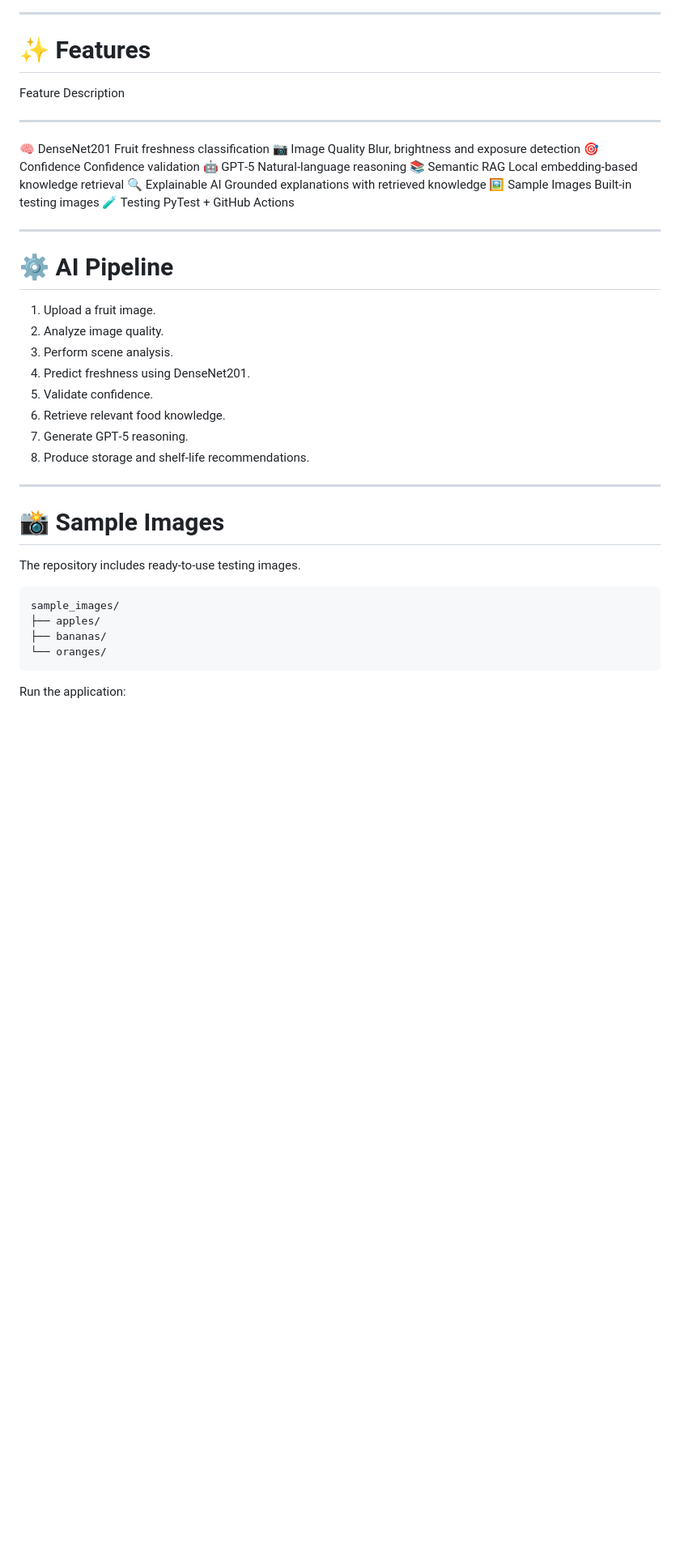
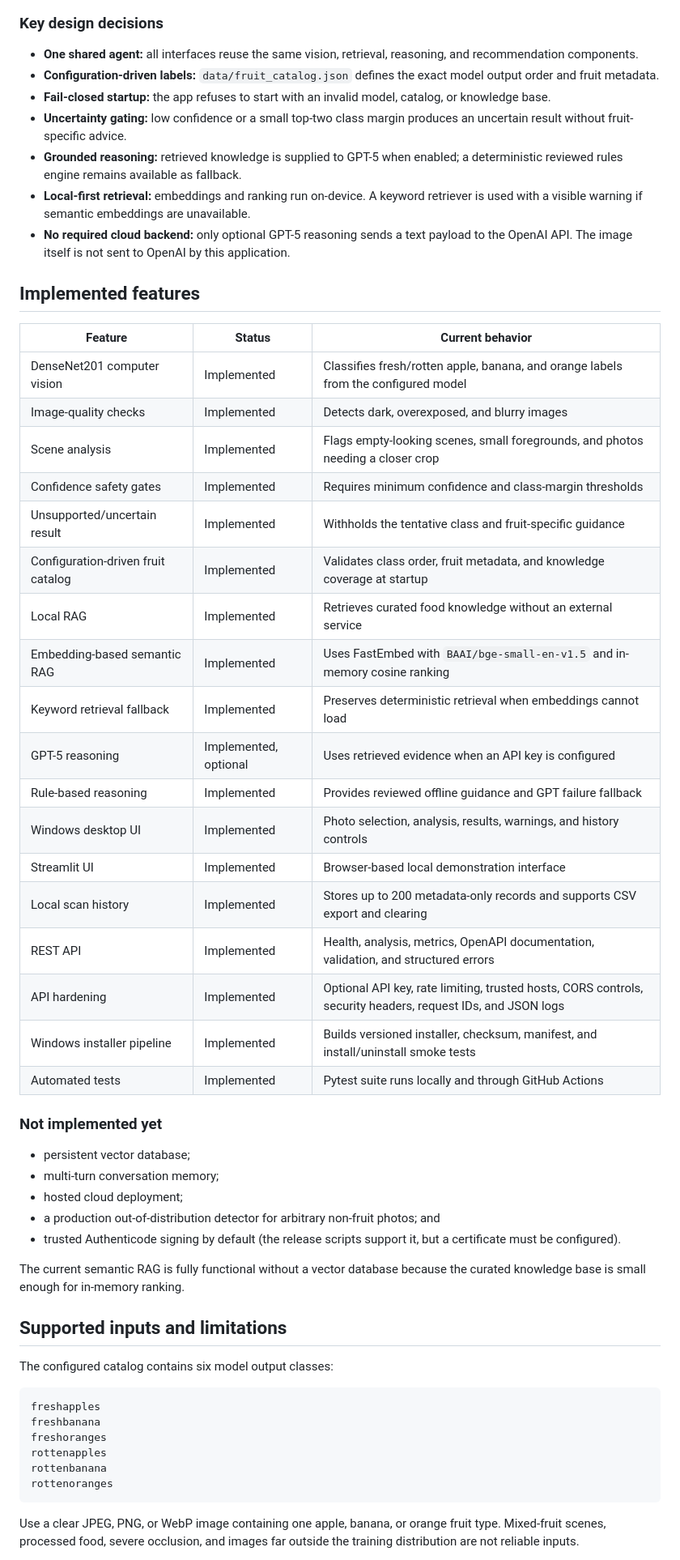
Before and after one commit to yyq8548/FreshSenseAI--app, a Markdown page: README.md, the part around one of its changes. Shown at 81% size. Drawn GitHub-style; blank space fills up the shorter version.

Commit message:
Clarify FreshSense functionality and design

````diff
--- a/README.md
+++ b/README.md
@@ -49,45 +72,73 @@ flowchart TD
 ```
 
-------------------------------------------------------------------------
+### Key design decisions
 
-# ✨ Features
+- **One shared agent:** all interfaces reuse the same vision, retrieval,
+  reasoning, and recommendation components.
+- **Configuration-driven labels:** `data/fruit_catalog.json` defines the exact
+  model output order and fruit metadata.
+- **Fail-closed startup:** the app refuses to start with an invalid model,
+  catalog, or knowledge base.
+- **Uncertainty gating:** low confidence or a small top-two class margin produces
+  an uncertain result without fruit-specific advice.
+- **Grounded reasoning:** retrieved knowledge is supplied to GPT-5 when enabled;
+  a deterministic reviewed rules engine remains available as fallback.
+- **Local-first retrieval:** embeddings and ranking run on-device. A keyword
+  retriever is used with a visible warning if semantic embeddings are
+  unavailable.
+- **No required cloud backend:** only optional GPT-5 reasoning sends a text
+  payload to the OpenAI API. The image itself is not sent to OpenAI by this
+  application.
 
-  Feature             Description
-  ------------------- ------------------------------------------------
-  🧠 DenseNet201      Fruit freshness classification
-  📷 Image Quality    Blur, brightness and exposure detection
-  🎯 Confidence       Confidence validation
-  🤖 GPT‑5            Natural-language reasoning
-  📚 Semantic RAG     Local embedding-based knowledge retrieval
-  🔍 Explainable AI   Grounded explanations with retrieved knowledge
-  🖼 Sample Images     Built-in testing images
-  🧪 Testing          PyTest + GitHub Actions
+## Implemented features
 
-------------------------------------------------------------------------
+| Feature | Status | Current behavior |
+| --- | --- | --- |
+| DenseNet201 computer vision | Implemented | Classifies fresh/rotten apple, banana, and orange labels from the configured model |
+| Image-quality checks | Implemented | Detects dark, overexposed, and blurry images |
+| Scene analysis | Implemented | Flags empty-looking scenes, small foregrounds, and photos needing a closer crop |
+| Confidence safety gates | Implemented | Requires minimum confidence and class-margin thresholds |
+| Unsupported/uncertain result | Implemented | Withholds the tentative class and fruit-specific guidance |
+| Configuration-driven fruit catalog | Implemented | Validates class order, fruit metadata, and knowledge coverage at startup |
+| Local RAG | Implemented | Retrieves curated food knowledge without an external service |
+| Embedding-based semantic RAG | Implemented | Uses FastEmbed with `BAAI/bge-small-en-v1.5` and in-memory cosine ranking |
+| Keyword retrieval fallback | Implemented | Preserves deterministic retrieval when embeddings cannot load |
+| GPT-5 reasoning | Implemented, optional | Uses retrieved evidence when an API key is configured |
+| Rule-based reasoning | Implemented | Provides reviewed offline guidance and GPT failure fallback |
+| Windows desktop UI | Implemented | Photo selection, analysis, results, warnings, and history controls |
+| Streamlit UI | Implemented | Browser-based local demonstration interface |
+| Local scan history | Implemented | Stores up to 200 metadata-only records and supports CSV export and clearing |
+| REST API | Implemented | Health, analysis, metrics, OpenAPI documentation, validation, and structured errors |
+| API hardening | Implemented | Optional API key, rate limiting, trusted hosts, CORS controls, security headers, request IDs, and JSON logs |
+| Windows installer pipeline | Implemented | Builds versioned installer, checksum, manifest, and install/uninstall smoke tests |
+| Automated tests | Implemented | Pytest suite runs locally and through GitHub Actions |
 
-# ⚙️ AI Pipeline
+### Not implemented yet
 
-1.  Upload a fruit image.
-2.  Analyze image quality.
-3.  Perform scene analysis.
-4.  Predict freshness using DenseNet201.
-5.  Validate confidence.
-6.  Retrieve relevant food knowledge.
-7.  Generate GPT‑5 reasoning.
-8.  Produce storage and shelf-life recommendations.
+- persistent vector database;
+- multi-turn conversation memory;
+- hosted cloud deployment;
+- a production out-of-distribution detector for arbitrary non-fruit photos; and
+- trusted Authenticode signing by default (the release scripts support it, but a
+  certificate must be configured).
 
-------------------------------------------------------------------------
+The current semantic RAG is fully functional without a vector database because
+the curated knowledge base is small enough for in-memory ranking.
 
-# 📸 Sample Images
+## Supported inputs and limitations
 
-The repository includes ready-to-use testing images.
+The configured catalog contains six model output classes:
 
-``` text
-sample_images/
-├── apples/
-├── bananas/
-└── oranges/
+```text
+freshapples
+freshbanana
+freshoranges
+rottenapples
+rottenbanana
+rottenoranges
 ```
 
-Run the application:
+Use a clear JPEG, PNG, or WebP image containing one apple, banana, or orange
+fruit type. Mixed-fruit scenes, processed food, severe occlusion, and images far
+outside the training distribution are not reliable inputs.
 
````
Also changed, not shown: other parts of README.md (+211 -362 lines).
